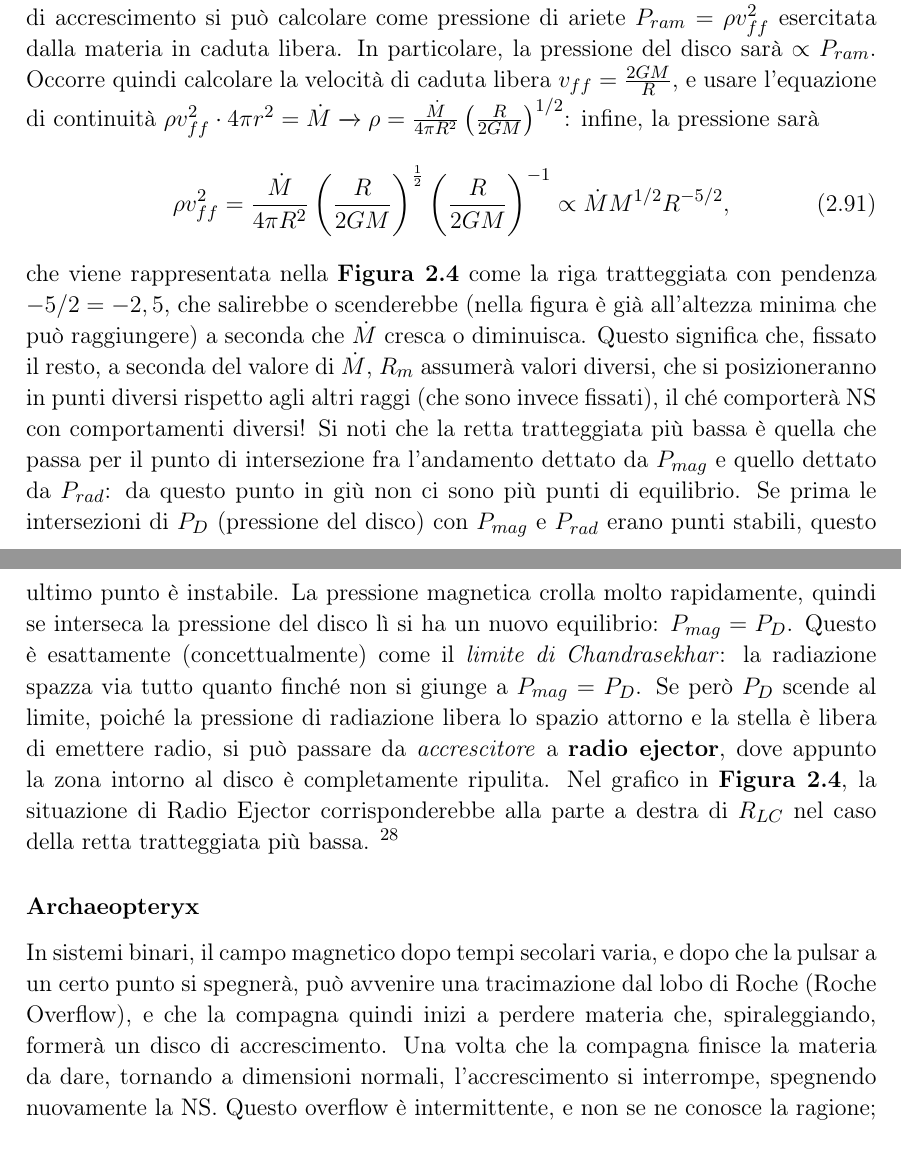
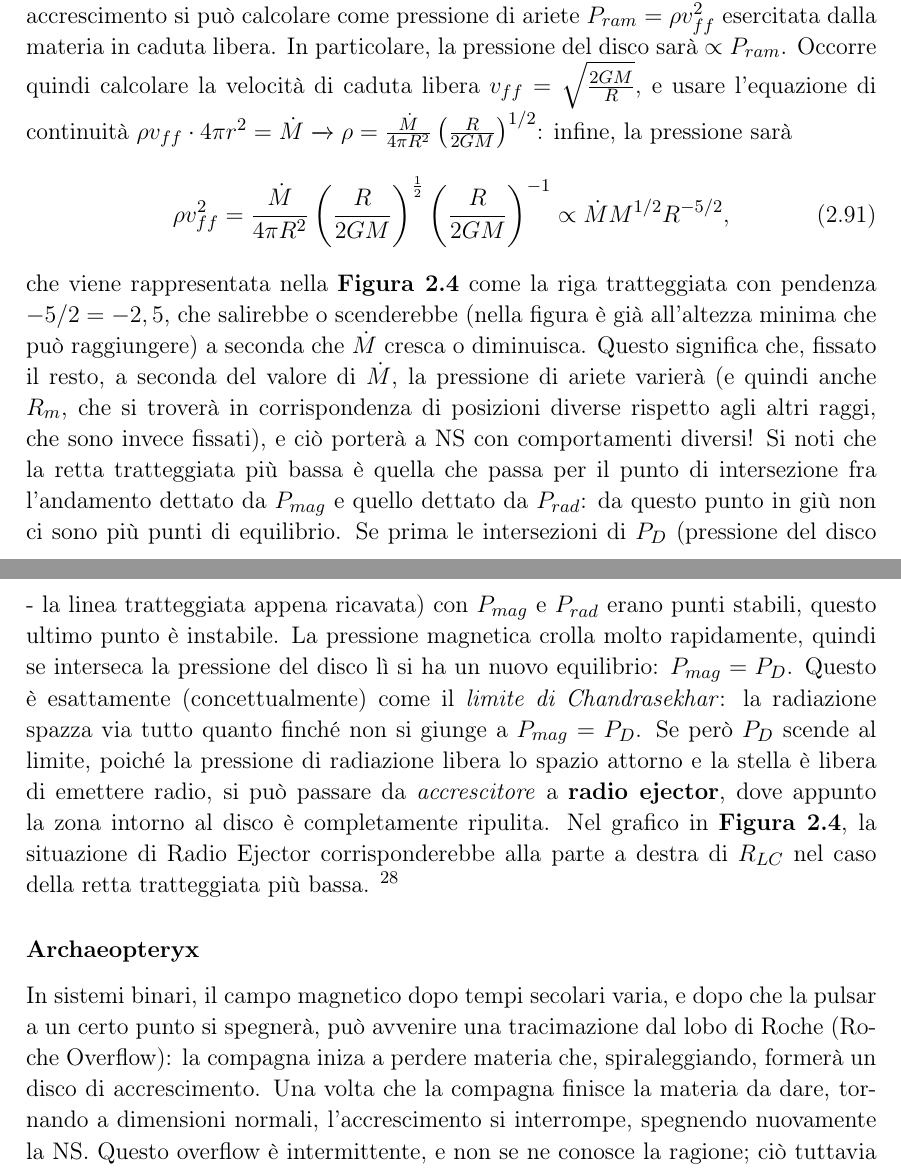
Before and after one commit to T0DDE/Appunti-Astrofisica-delle-alte-energie, a LaTeX document (main.tex, which reads chapters/Capitolo2.tex): two parts of pages 52 and 53 of 65, joined at a grey line, cut so that both start at the same text. Compiled offline with pdfLaTeX.

Commit message:
Aggiustate alcune altre piccolezze

```diff
--- a/chapters/Capitolo2.tex
+++ b/chapters/Capitolo2.tex
@@ -953,14 +953,14 @@ Fissati $P_{spin}$ e massa, dunque, avremo il grafico che relaziona la pressione
 \end{figure}
 Ora, la pressione di un disco di accrescimento si può calcolare come pressione di ariete $P_{ram} = \rho v_{ff}^2$ esercitata dalla materia in caduta libera.
 In particolare, la pressione del disco sarà $\propto P_{ram}$.
-Occorre quindi calcolare la velocità di caduta libera $v_{ff} = \frac{2GM}{R}$, e usare l'equazione di continuità $\rho v_{ff}^2 \cdot4\pi r^2 = \dot{M} \xrightarrow{} \rho = \frac{\dot{M}}{4\pi R^2} \left(\frac{R}{2GM}\right)^{1/2} $: infine, la pressione sarà
+Occorre quindi calcolare la velocità di caduta libera $v_{ff} = \sqrt{\frac{2GM}{R}}$, e usare l'equazione di continuità $\rho v_{ff} \cdot4\pi r^2 = \dot{M} \xrightarrow{} \rho = \frac{\dot{M}}{4\pi R^2} \left(\frac{R}{2GM}\right)^{1/2} $: infine, la pressione sarà
 \begin{equation}
     \rho v_{ff}^2 = \frac{\dot{M}}{4\pi R^2}\left( \frac{R}{2GM} \right)^{\frac{1}{2}}\left( \frac{R}{2GM} \right)^{-1} \propto \dot{M}M^{1/2}R^{-5/2},
 \end{equation}
 che viene rappresentata nella \textbf{Figura \ref{fig: grafico pressione raggio}} come la riga tratteggiata con pendenza $-5/2 = -2,5$, che salirebbe o scenderebbe (nella figura è già all'altezza minima che può raggiungere) a seconda che $\dot{M}$ cresca o diminuisca.
-Questo significa che, fissato il resto, a seconda del valore di $\dot{M}$, $R_m$ assumerà valori diversi, che si posizioneranno in punti diversi rispetto agli altri raggi (che sono invece fissati), il ché comporterà NS con comportamenti diversi!
+Questo significa che, fissato il resto, a seconda del valore di $\dot{M}$, la pressione di ariete varierà (e quindi anche $R_m$, che si troverà in corrispondenza di posizioni diverse rispetto agli altri raggi, che sono invece fissati), e ciò porterà a NS con comportamenti diversi!
 Si noti che la retta tratteggiata più bassa è quella che passa per il punto di intersezione fra l'andamento dettato da $P_{mag}$ e quello dettato da $P_{rad}$: da questo punto in giù non ci sono più punti di equilibrio.
-Se prima le intersezioni di $P_D$ (pressione del disco) con $P_{mag}$ e $P_{rad} $ erano punti stabili, questo ultimo punto è instabile.
+Se prima le intersezioni di $P_D$ (pressione del disco - la linea tratteggiata appena ricavata) con $P_{mag}$ e $P_{rad} $ erano punti stabili, questo ultimo punto è instabile.
 La pressione magnetica crolla molto rapidamente, quindi se interseca la pressione del disco lì si ha un nuovo equilibrio: $P_{mag} = P_D$.
 Questo è esattamente (concettualmente) come il \textit{limite di Chandrasekhar}: la radiazione spazza via tutto quanto finché non si giunge a $P_{mag} = P_D$.
 Se però $P_D$ scende al limite, poiché la pressione di radiazione libera lo spazio attorno e la stella è libera di emettere radio, si può passare da \textit{accrescitore} a \textbf{radio ejector}, dove appunto la zona intorno al disco è completamente ripulita.
@@ -968,7 +968,7 @@ Nel grafico in \textbf{Figura \ref{fig: grafico pressione raggio}}, la situazion
 \footnote{Una pulsar il cui accrescimento è inibito da questa emissione è stata trovata, e se ne discute in \cite{Burderi_2002}}
 
 \subsubsection{Archaeopteryx}
-In sistemi binari, il campo magnetico dopo tempi secolari varia, e dopo che la pulsar a un certo punto si spegnerà, può avvenire una tracimazione dal lobo di Roche (Roche Overflow), e che la compagna quindi inizi a perdere materia che, spiraleggiando, formerà un disco di accrescimento.
+In sistemi binari, il campo magnetico dopo tempi secolari varia, e dopo che la pulsar a un certo punto si spegnerà, può avvenire una tracimazione dal lobo di Roche (Roche Overflow): la compagna iniza a perdere materia che, spiraleggiando, formerà un disco di accrescimento.
 Una volta che la compagna finisce la materia da dare, tornando a dimensioni normali, l'accrescimento si interrompe, spegnendo nuovamente la NS.
 Questo overflow è intermittente, e non se ne conosce la ragione; ciò tuttavia permette di trovare sistemi che mostrino entrambi i comportamenti delle due fasi, facendo così da "anello di congiunzione".
 
```
Also changed, not shown: main.pdf, chapters/Capitolo2.tex (9 more changed lines), 4 other files.
